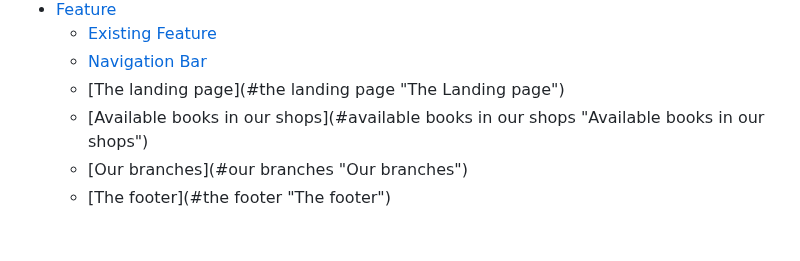
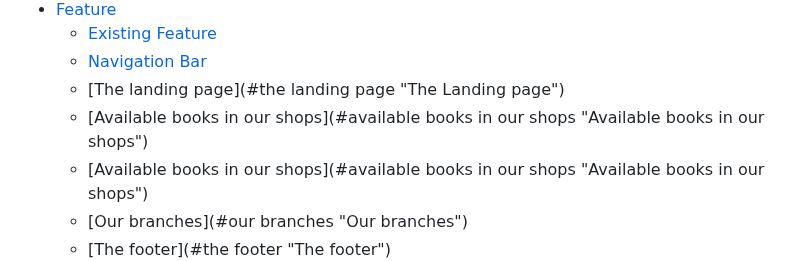
Before and after one commit to AmarDange/Archana-Bazar, a Markdown page: README.md, the part around the change. Drawn GitHub-style; blank space fills up the shorter version.

```diff
--- a/README.md
+++ b/README.md
@@ -23,6 +23,7 @@ This website also provides an option to the user for any specific inquiry for th
      - [Existing Feature](#existing-features "Existing Features")
      - [Navigation Bar](#navigation-bar "Navigation Bar")
      - [The landing page](#the landing page "The Landing page")
+     - [Available books in our shops](#available books in our shops "Available books in our shops")
      - [Available books in our shops](#available books in our shops "Available books in our shops")
      - [Our branches](#our branches "Our branches")
      - [The footer](#the footer "The footer")
```
